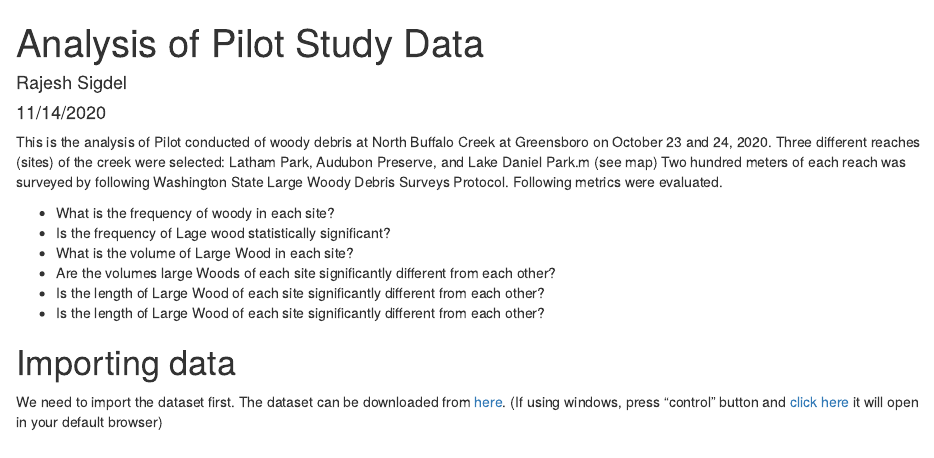
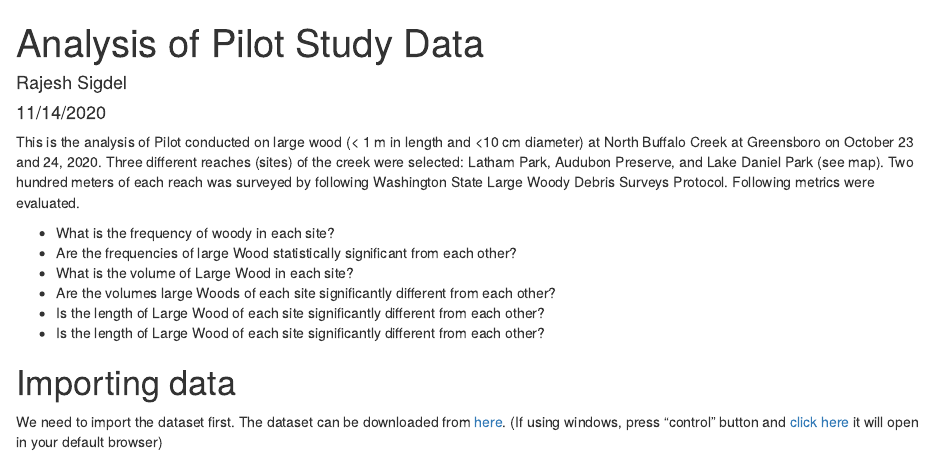
Before and after one commit to rajeshsigdel/Descriptive-statistics-Kruskal-Wallis-rank-sum-test-and-Chi-squared-test, an R Markdown document (Analysis_Pilot_Study.Rmd): the page in a window 1100 px wide, from its top. The pictures show the output file Analysis_Pilot_Study.html that the author committed with the source, opened offline.

Commit message:
editd grammer

```diff
--- a/Analysis_Pilot_Study.Rmd
+++ b/Analysis_Pilot_Study.Rmd
@@ -7,10 +7,10 @@ output:
     df_print: paged
 ---
 
-This is the analysis of Pilot conducted of woody debris at North Buffalo Creek at Greensboro on October 23 and 24, 2020. Three different reaches (sites) of the creek were selected: Latham Park, Audubon Preserve, and Lake Daniel Park.m (see map) Two hundred meters of each reach was surveyed by following Washington State Large Woody Debris Surveys Protocol. Following metrics were evaluated.
+This is the analysis of Pilot conducted on large wood (< 1 m in length and <10 cm diameter) at North Buffalo Creek at Greensboro on October 23 and 24, 2020. Three different reaches (sites) of the creek were selected: Latham Park, Audubon Preserve, and Lake Daniel Park (see map). Two hundred meters of each reach was surveyed by following Washington State Large Woody Debris Surveys Protocol. Following metrics were evaluated.
 
 * What is the frequency of woody in each site?
-* Is the frequency of Lage wood statistically significant?
+* Are the frequencies of large Wood statistically significant from each other?
 * What is the volume of Large Wood in each site?
 * Are the volumes large Woods of each site significantly different from each other?
 * Is the length of Large Wood of each site significantly different from each other?
```
Also changed, not shown: Analysis_Pilot_Study.html.
